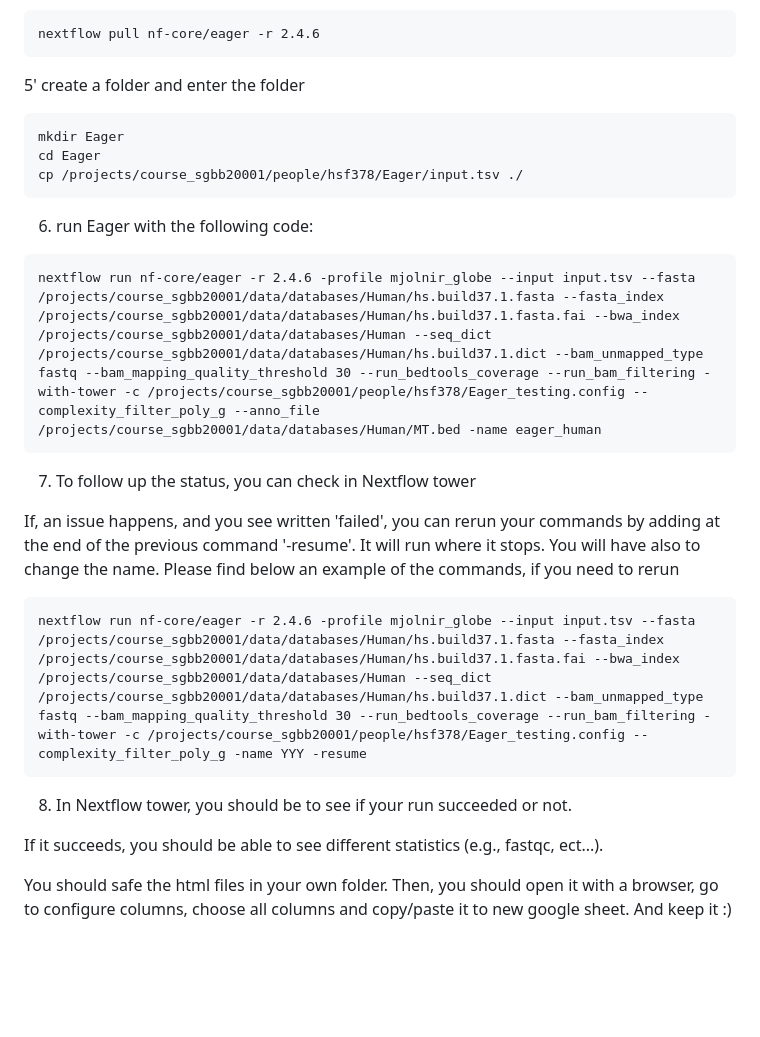
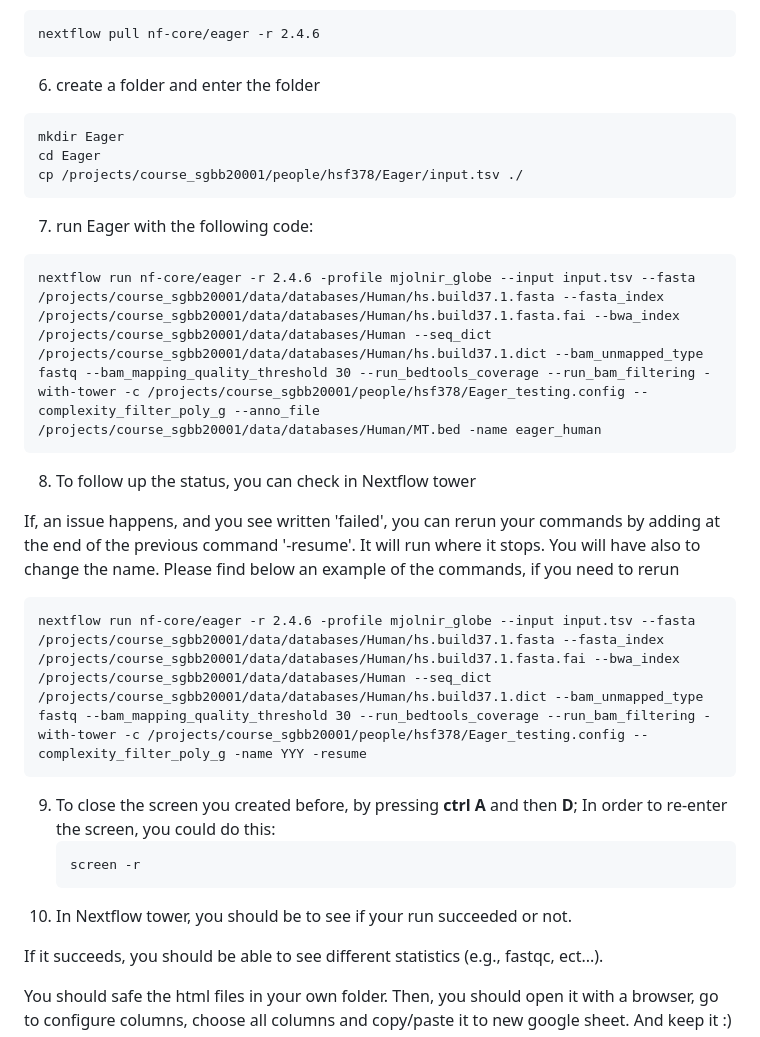
Before and after one commit to Schroeder-Group/aDNA-course, a Markdown page: Eager.md, the part around the change. GitHub-like rendering; blank space fills up the shorter version.

````diff
--- a/Eager.md
+++ b/Eager.md
@@ -138,19 +138,19 @@ module load singularity/3.8.7 openjdk/11.0.0 nextflow/22.10.4
 nextflow pull nf-core/eager -r 2.4.6
 ```
 
-5' create a folder and enter the folder
+6. create a folder and enter the folder
 ```
 mkdir Eager
 cd Eager
 cp /projects/course_sgbb20001/people/hsf378/Eager/input.tsv ./
 ```
-6. run Eager with the following code:
+7. run Eager with the following code:
 
 ```
 nextflow run nf-core/eager -r 2.4.6 -profile mjolnir_globe --input input.tsv --fasta /projects/course_sgbb20001/data/databases/Human/hs.build37.1.fasta --fasta_index /projects/course_sgbb20001/data/databases/Human/hs.build37.1.fasta.fai --bwa_index /projects/course_sgbb20001/data/databases/Human --seq_dict /projects/course_sgbb20001/data/databases/Human/hs.build37.1.dict --bam_unmapped_type fastq --bam_mapping_quality_threshold 30 --run_bedtools_coverage --run_bam_filtering -with-tower -c /projects/course_sgbb20001/people/hsf378/Eager_testing.config --complexity_filter_poly_g --anno_file /projects/course_sgbb20001/data/databases/Human/MT.bed -name eager_human
 ```
 
-7. To follow up the status, you can check in Nextflow tower
+8. To follow up the status, you can check in Nextflow tower
 
 If, an issue happens, and you see written 'failed', you can rerun your commands by adding at the end of the previous command '-resume'. It will run where it stops. You will have also to change the name.
 Please find below an example of the commands, if you need to rerun
@@ -158,8 +158,11 @@ Please find below an example of the commands, if you need to rerun
 ```
 nextflow run nf-core/eager -r 2.4.6 -profile mjolnir_globe --input input.tsv --fasta /projects/course_sgbb20001/data/databases/Human/hs.build37.1.fasta --fasta_index /projects/course_sgbb20001/data/databases/Human/hs.build37.1.fasta.fai --bwa_index /projects/course_sgbb20001/data/databases/Human --seq_dict /projects/course_sgbb20001/data/databases/Human/hs.build37.1.dict --bam_unmapped_type fastq --bam_mapping_quality_threshold 30 --run_bedtools_coverage --run_bam_filtering -with-tower -c /projects/course_sgbb20001/people/hsf378/Eager_testing.config --complexity_filter_poly_g -name YYY -resume
 ```
-
-8. In Nextflow tower, you should be to see if your run succeeded or not.
+9. To close the screen you created before, by pressing **ctrl A** and then **D**; In order to re-enter the screen, you could do this:
+    ```
+    screen -r
+    ```
+10. In Nextflow tower, you should be to see if your run succeeded or not.
 
 If it succeeds, you should be able to see different statistics (e.g., fastqc, ect...).
 
````
